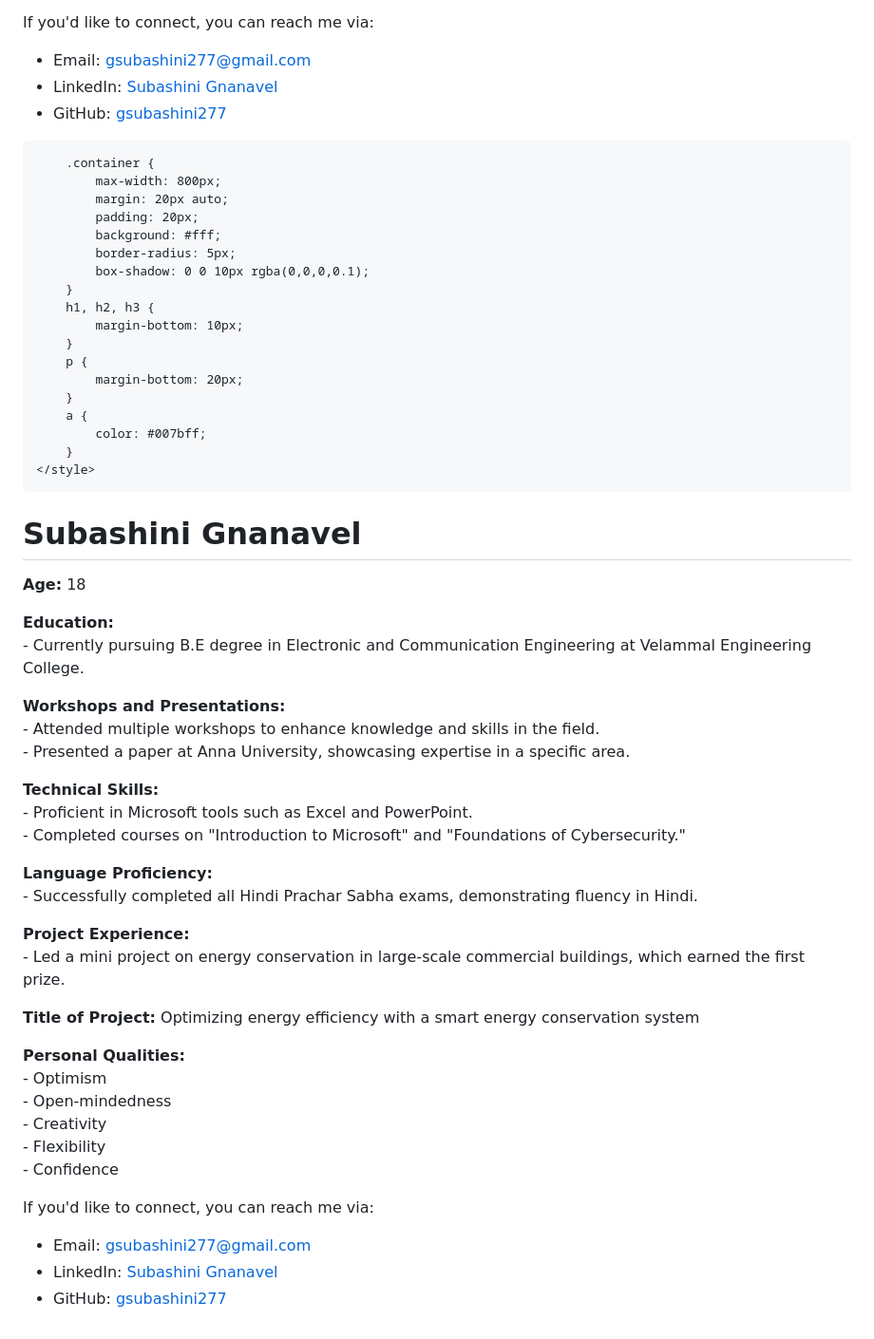
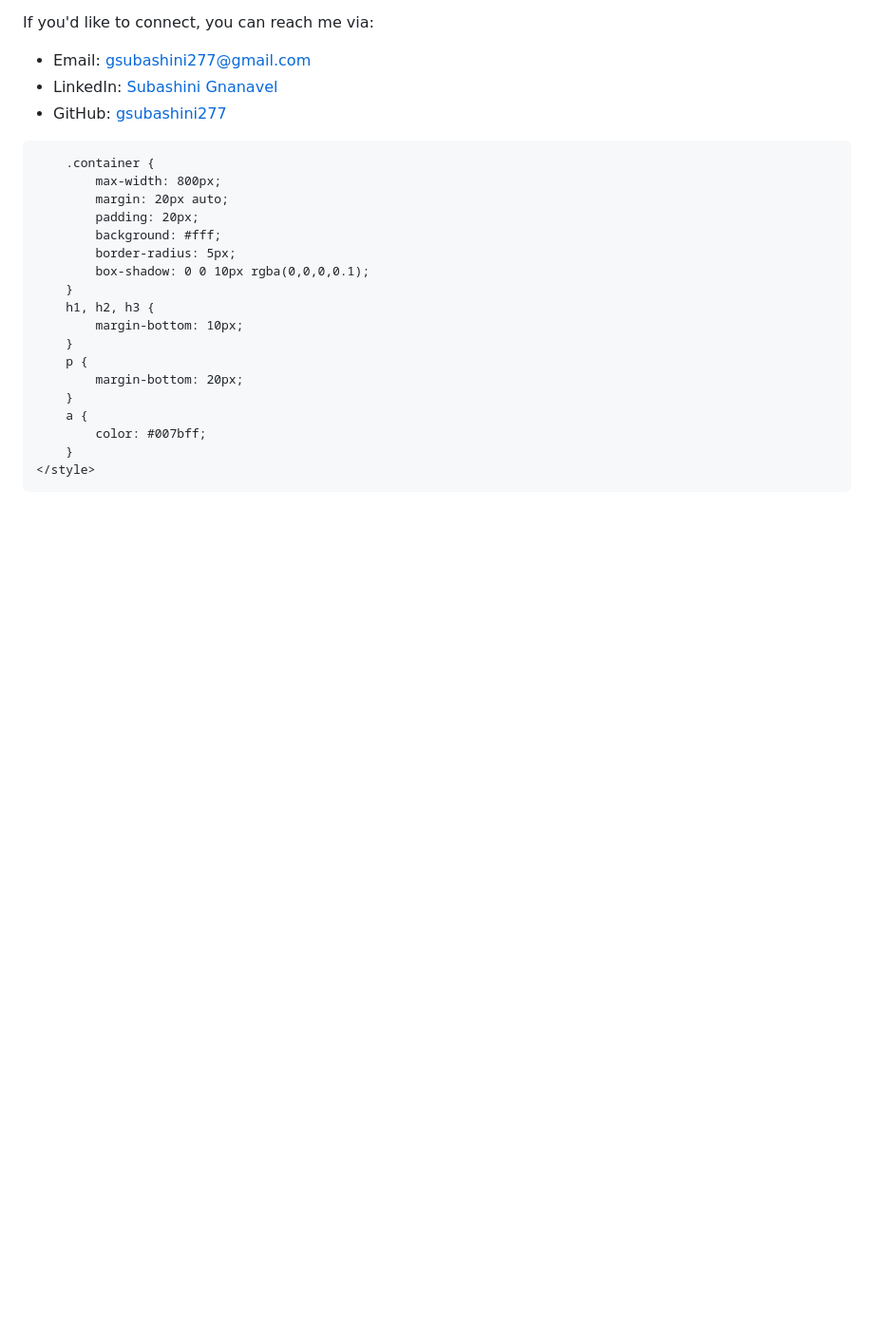
Before and after one commit to gsubashini/PORTFOLIO-, a Markdown page: README.md, the part around the change. Shown at 95% size. Rendered like a GitHub page; blank space fills up the shorter version.

```diff
--- a/README.md
+++ b/README.md
@@ -101,35 +101,3 @@
     </style>
 </head>
 <body>
-    <div class="container">
-        <h1>Subashini Gnanavel</h1>
-        <p><strong>Age:</strong> 18</p>
-        <p><strong>Education:</strong><br>
-            - Currently pursuing B.E degree in Electronic and Communication Engineering at Velammal Engineering College.</p>
-        <p><strong>Workshops and Presentations:</strong><br>
-            - Attended multiple workshops to enhance knowledge and skills in the field.<br>
-            - Presented a paper at Anna University, showcasing expertise in a specific area.</p>
-        <p><strong>Technical Skills:</strong><br>
-            - Proficient in Microsoft tools such as Excel and PowerPoint.<br>
-            - Completed courses on "Introduction to Microsoft" and "Foundations of Cybersecurity."</p>
-        <p><strong>Language Proficiency:</strong><br>
-            - Successfully completed all Hindi Prachar Sabha exams, demonstrating fluency in Hindi.</p>
-        <p><strong>Project Experience:</strong><br>
-            - Led a mini project on energy conservation in large-scale commercial buildings, which earned the first prize.</p>
-        <p><strong>Title of Project:</strong> Optimizing energy efficiency with a smart energy conservation system</p>
-        <p><strong>Personal Qualities:</strong><br>
-            - Optimism<br>
-            - Open-mindedness<br>
-            - Creativity<br>
-            - Flexibility<br>
-            - Confidence<br>
-        </p>
-        <p>If you'd like to connect, you can reach me via:</p>
-        <ul>
-            <li>Email: <a href="mailto:gsubashini277@gmail.com">gsubashini277@gmail.com</a></li>
-            <li>LinkedIn: <a href="https://www.linkedin.com/in/subashini-gnanavel">Subashini Gnanavel</a></li>
-            <li>GitHub: <a href="https://github.com/gsubashini277">gsubashini277</a></li>
-        </ul>
-    </div>
-</body>
-</html>
```
